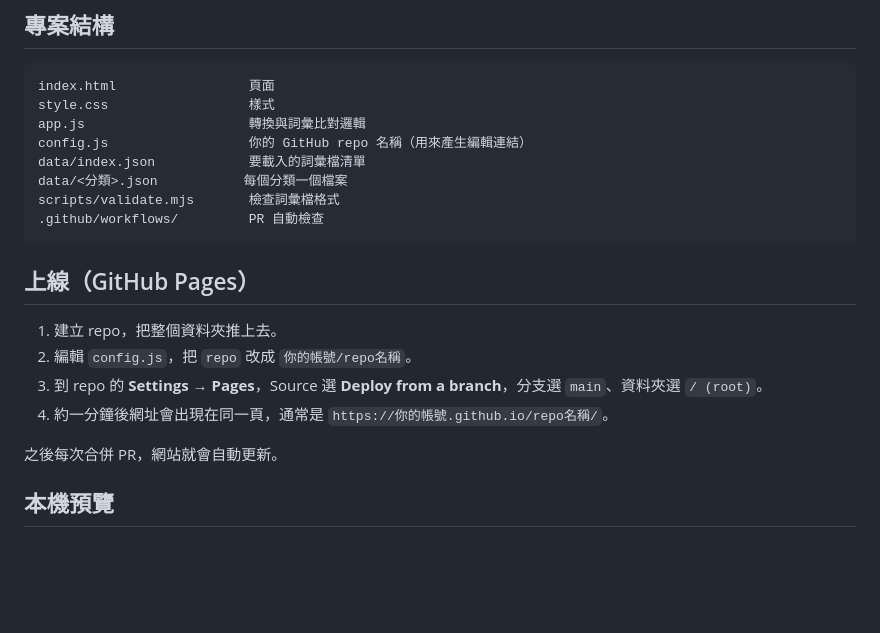
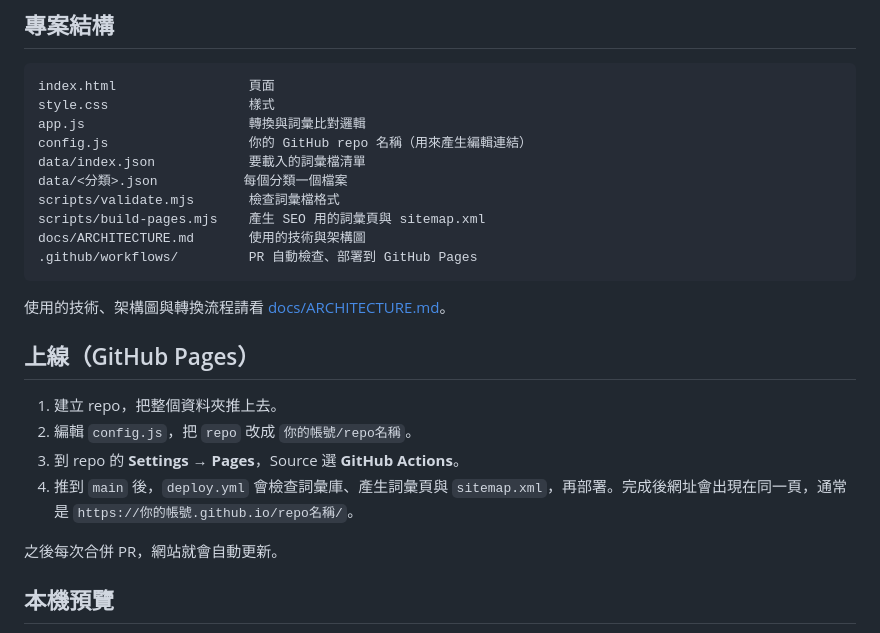
Before and after one commit to Zhang-RenWen/cn-tw-terms, a Markdown page: README.md, the part around the change. Rendered like a GitHub page; blank space fills up the shorter version.

````diff
--- a/README.md
+++ b/README.md
@@ -19,15 +19,19 @@ config.js                  你的 GitHub repo 名稱（用來產生編輯連結
 data/index.json            要載入的詞彙檔清單
 data/<分類>.json           每個分類一個檔案
 scripts/validate.mjs       檢查詞彙檔格式
-.github/workflows/         PR 自動檢查
+scripts/build-pages.mjs    產生 SEO 用的詞彙頁與 sitemap.xml
+docs/ARCHITECTURE.md       使用的技術與架構圖
+.github/workflows/         PR 自動檢查、部署到 GitHub Pages
 ```
+
+使用的技術、架構圖與轉換流程請看 [docs/ARCHITECTURE.md](docs/ARCHITECTURE.md)。
 
 ## 上線（GitHub Pages）
 
 1. 建立 repo，把整個資料夾推上去。
 2. 編輯 `config.js`，把 `repo` 改成 `你的帳號/repo名稱`。
-3. 到 repo 的 **Settings → Pages**，Source 選 **Deploy from a branch**，分支選 `main`、資料夾選 `/ (root)`。
-4. 約一分鐘後網址會出現在同一頁，通常是 `https://你的帳號.github.io/repo名稱/`。
+3. 到 repo 的 **Settings → Pages**，Source 選 **GitHub Actions**。
+4. 推到 `main` 後，`deploy.yml` 會檢查詞彙庫、產生詞彙頁與 `sitemap.xml`，再部署。完成後網址會出現在同一頁，通常是 `https://你的帳號.github.io/repo名稱/`。
 
 之後每次合併 PR，網站就會自動更新。
 
````
Also changed, not shown: docs/ARCHITECTURE.md (added, +149 -0 lines).
